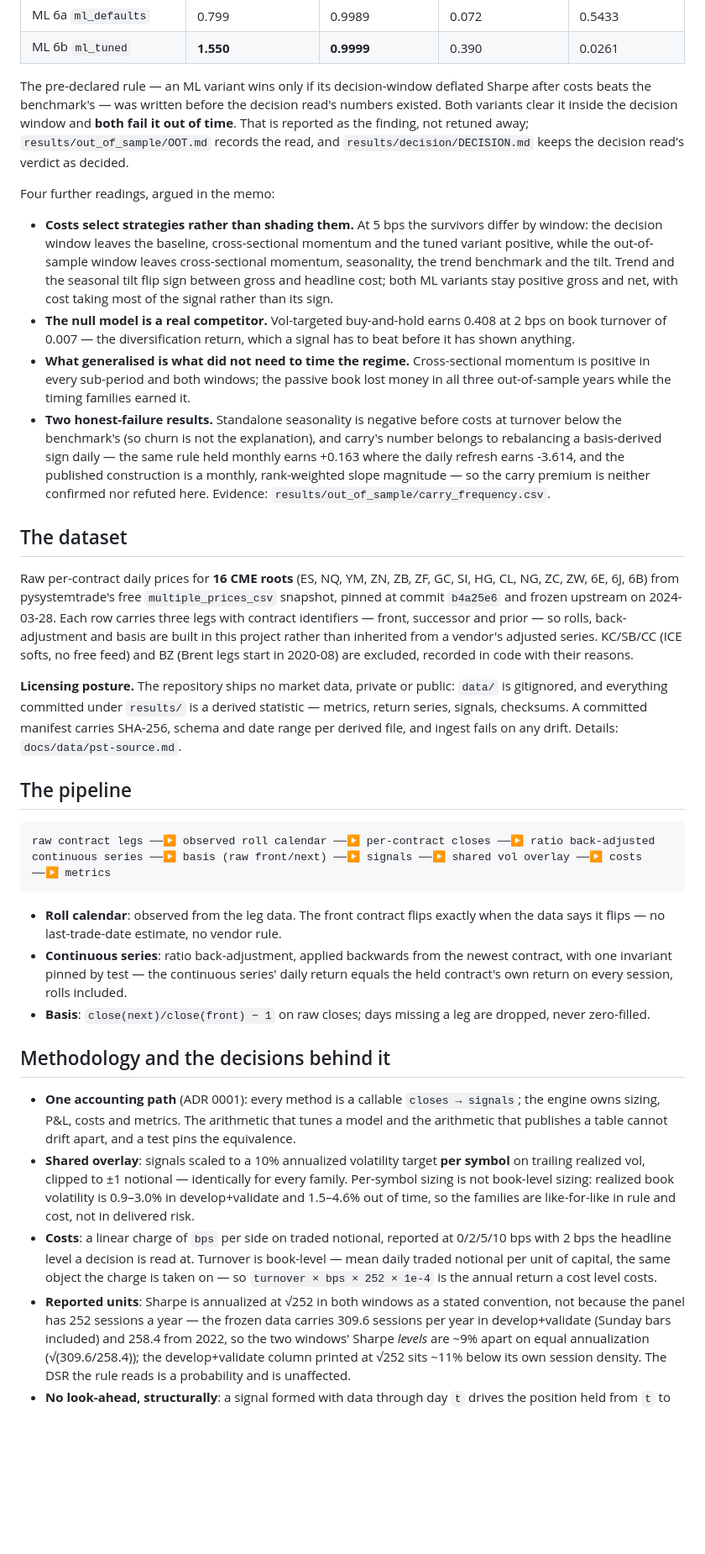
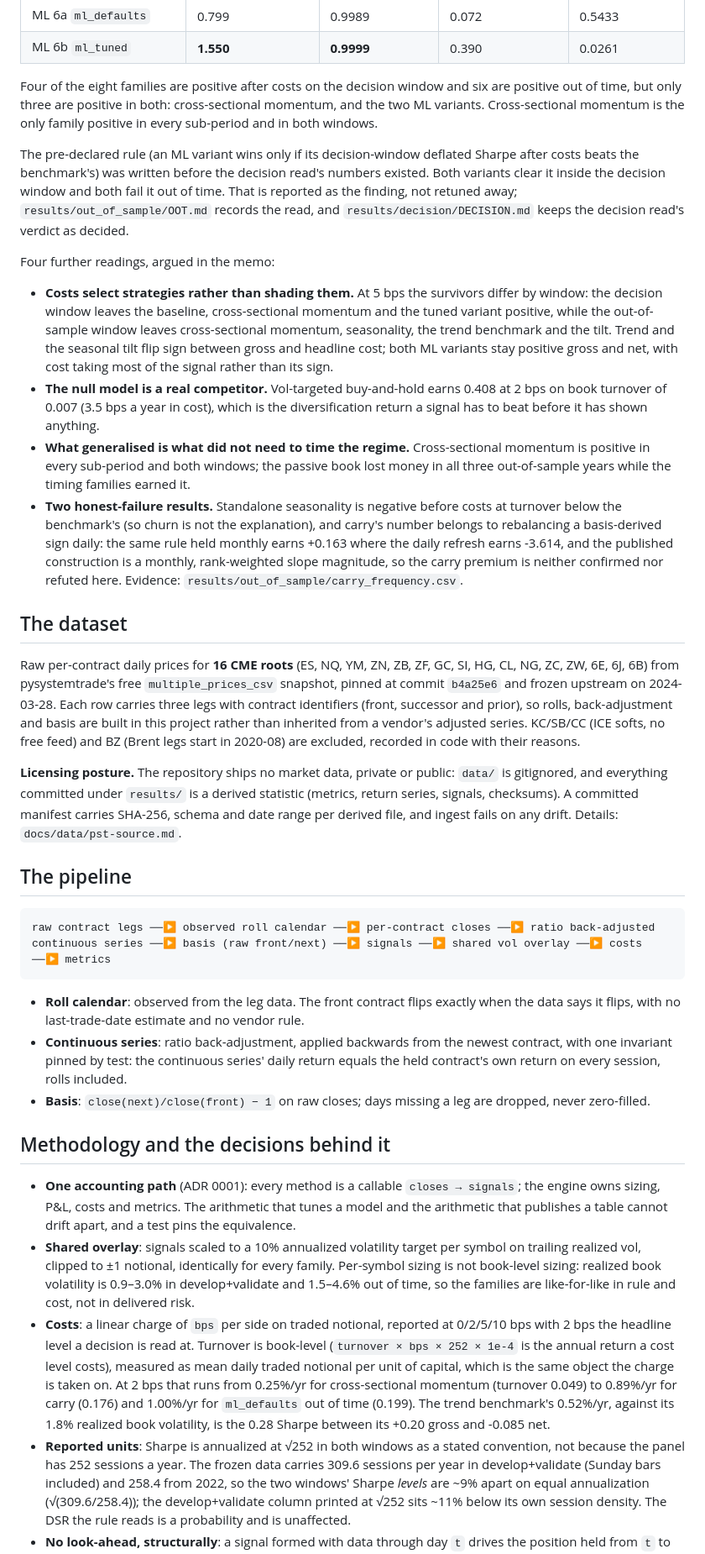
Before and after one commit to wididestrianda01/systematic-futures-lab, a Markdown page: README.md, the part around one of its changes. Shown at 84% size. Rendered like a GitHub page; blank space fills up the shorter version.

Commit message:
docs(readme): lead with the question, add cost and license sections

````diff
--- a/README.md
+++ b/README.md
@@ -43,9 +55,13 @@ Sharpe at the headline cost level (2 bps/side) with the Deflated Sharpe Ratio, o
 | ML 6a `ml_defaults` | 0.799 | 0.9989 | 0.072 | 0.5433 |
 | ML 6b `ml_tuned` | **1.550** | **0.9999** | 0.390 | 0.0261 |
 
-The pre-declared rule — an ML variant wins only if its decision-window deflated Sharpe after costs
-beats the benchmark's — was written before the decision read's numbers existed. Both variants clear it inside
-the decision window and **both fail it out of time**. That is reported as the finding, not retuned
+Four of the eight families are positive after costs on the decision window and six are positive out
+of time, but only three are positive in both: cross-sectional momentum, and the two ML variants.
+Cross-sectional momentum is the only family positive in every sub-period and in both windows.
+
+The pre-declared rule (an ML variant wins only if its decision-window deflated Sharpe after costs
+beats the benchmark's) was written before the decision read's numbers existed. Both variants clear it
+inside the decision window and both fail it out of time. That is reported as the finding, not retuned
 away; `results/out_of_sample/OOT.md` records the read, and `results/decision/DECISION.md` keeps the
 decision read's verdict as decided.
 
@@ -57,15 +73,15 @@ Four further readings, argued in the memo:
   tilt. Trend and the seasonal tilt flip sign between gross and headline cost; both ML variants stay
   positive gross and net, with cost taking most of the signal rather than its sign.
 - **The null model is a real competitor.** Vol-targeted buy-and-hold earns 0.408 at 2 bps on book
-  turnover of 0.007 — the diversification return, which a signal has to beat before it has shown
-  anything.
+  turnover of 0.007 (3.5 bps a year in cost), which is the diversification return a signal has to
+  beat before it has shown anything.
 - **What generalised is what did not need to time the regime.** Cross-sectional momentum is positive
   in every sub-period and both windows; the passive book lost money in all three out-of-sample years
   while the timing families earned it.
 - **Two honest-failure results.** Standalone seasonality is negative before costs at turnover below
   the benchmark's (so churn is not the explanation), and carry's number belongs to rebalancing a
-  basis-derived sign daily — the same rule held monthly earns +0.163 where the daily refresh earns
-  -3.614, and the published construction is a monthly, rank-weighted slope magnitude — so the carry
+  basis-derived sign daily: the same rule held monthly earns +0.163 where the daily refresh earns
+  -3.614, and the published construction is a monthly, rank-weighted slope magnitude, so the carry
   premium is neither confirmed nor refuted here. Evidence:
   `results/out_of_sample/carry_frequency.csv`.
 
@@ -73,14 +89,14 @@ Four further readings, argued in the memo:
 
 Raw per-contract daily prices for **16 CME roots** (ES, NQ, YM, ZN, ZB, ZF, GC, SI, HG, CL, NG, ZC,
 ZW, 6E, 6J, 6B) from pysystemtrade's free `multiple_prices_csv` snapshot, pinned at commit `b4a25e6`
-and frozen upstream on 2024-03-28. Each row carries three legs with contract identifiers — front,
-successor and prior — so rolls, back-adjustment and basis are built in this project rather than
+and frozen upstream on 2024-03-28. Each row carries three legs with contract identifiers (front,
+successor and prior), so rolls, back-adjustment and basis are built in this project rather than
 inherited from a vendor's adjusted series. KC/SB/CC (ICE softs, no free feed) and BZ (Brent legs start
 in 2020-08) are excluded, recorded in code with their reasons.
 
 **Licensing posture.** The repository ships no market data, private or public: `data/` is gitignored,
-and everything committed under `results/` is a derived statistic — metrics, return series, signals,
-checksums. A committed manifest carries SHA-256, schema and date range per derived file, and ingest
+and everything committed under `results/` is a derived statistic (metrics, return series, signals,
+checksums). A committed manifest carries SHA-256, schema and date range per derived file, and ingest
 fails on any drift. Details: `docs/data/pst-source.md`.
 
 ## The pipeline
@@ -91,9 +107,9 @@ continuous series ──▶ basis (raw front/next) ──▶ signals ──▶ s
 ```
 
 - **Roll calendar**: observed from the leg data. The front contract flips exactly when the data says
-  it flips — no last-trade-date estimate, no vendor rule.
+  it flips, with no last-trade-date estimate and no vendor rule.
 - **Continuous series**: ratio back-adjustment, applied backwards from the newest contract, with one
-  invariant pinned by test — the continuous series' daily return equals the held contract's own
+  invariant pinned by test: the continuous series' daily return equals the held contract's own
   return on every session, rolls included.
 - **Basis**: `close(next)/close(front) − 1` on raw closes; days missing a leg are dropped, never
   zero-filled.
@@ -103,16 +119,19 @@ continuous series ──▶ basis (raw front/next) ──▶ signals ──▶ s
 - **One accounting path** (ADR 0001): every method is a callable `closes → signals`; the engine owns
   sizing, P&L, costs and metrics. The arithmetic that tunes a model and the arithmetic that publishes
   a table cannot drift apart, and a test pins the equivalence.
-- **Shared overlay**: signals scaled to a 10% annualized volatility target **per symbol** on trailing
-  realized vol, clipped to ±1 notional — identically for every family. Per-symbol sizing is not
+- **Shared overlay**: signals scaled to a 10% annualized volatility target per symbol on trailing
+  realized vol, clipped to ±1 notional, identically for every family. Per-symbol sizing is not
   book-level sizing: realized book volatility is 0.9–3.0% in develop+validate and 1.5–4.6% out of
   time, so the families are like-for-like in rule and cost, not in delivered risk.
 - **Costs**: a linear charge of `bps` per side on traded notional, reported at 0/2/5/10 bps with 2 bps
-  the headline level a decision is read at. Turnover is book-level — mean daily traded notional per
-  unit of capital, the same object the charge is taken on — so `turnover × bps × 252 × 1e-4` is the
-  annual return a cost level costs.
+  the headline level a decision is read at. Turnover is book-level (`turnover × bps × 252 × 1e-4` is
+  the annual return a cost level costs), measured as mean daily traded notional per unit of capital,
+  which is the same object the charge is taken on. At 2 bps that runs from 0.25%/yr for
+  cross-sectional momentum (turnover 0.049) to 0.89%/yr for carry (0.176) and 1.00%/yr for
+  `ml_defaults` out of time (0.199). The trend benchmark's 0.52%/yr, against its 1.8% realized book
+  volatility, is the 0.28 Sharpe between its +0.20 gross and -0.085 net.
 - **Reported units**: Sharpe is annualized at √252 in both windows as a stated convention, not
-  because the panel has 252 sessions a year — the frozen data carries 309.6 sessions per year in
+  because the panel has 252 sessions a year. The frozen data carries 309.6 sessions per year in
   develop+validate (Sunday bars included) and 258.4 from 2022, so the two windows' Sharpe *levels* are
   ~9% apart on equal annualization (√(309.6/258.4)); the develop+validate column printed at √252 sits
   ~11% below its own session density. The DSR the rule reads is a probability and is unaffected.
````
Also changed, not shown: other parts of README.md (+59 -41 lines).
